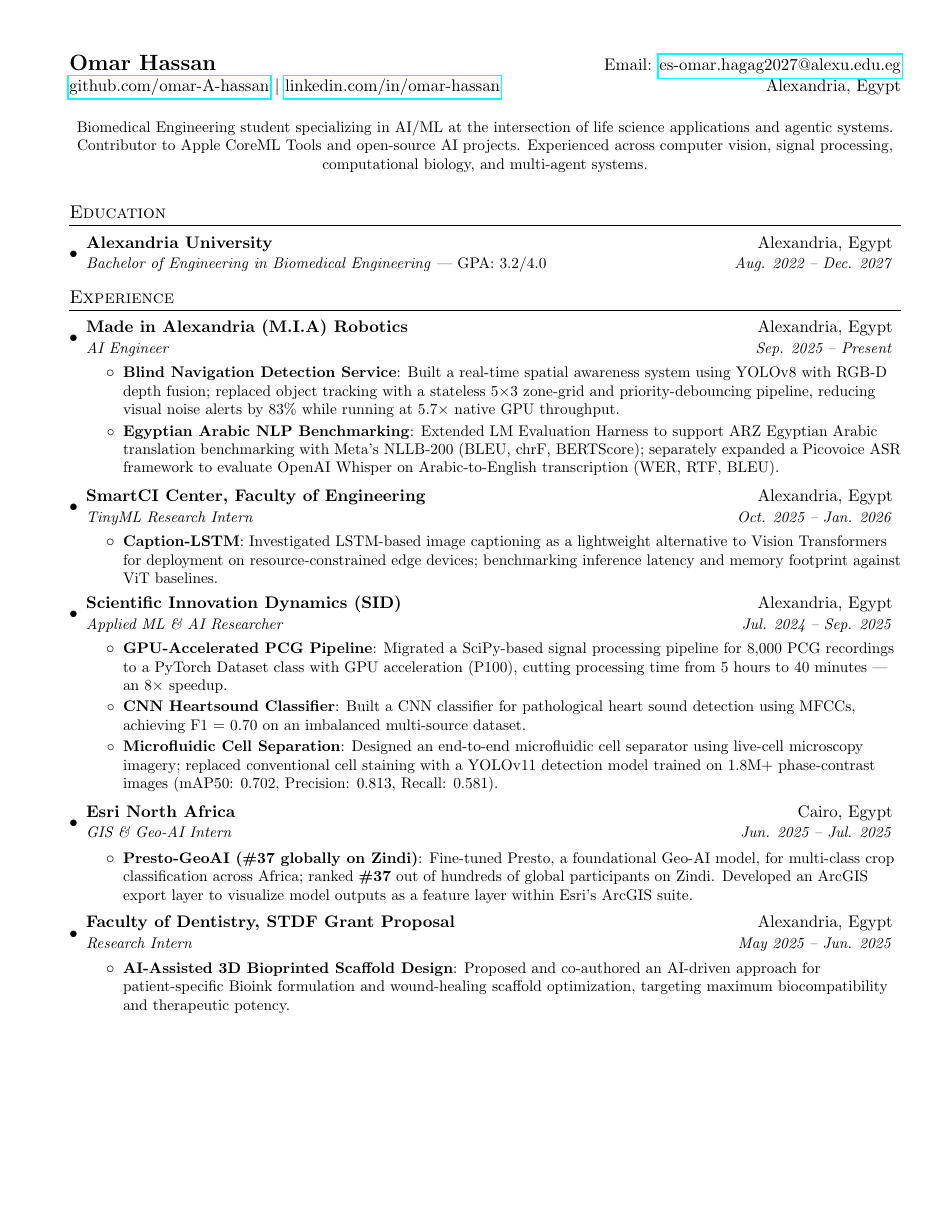
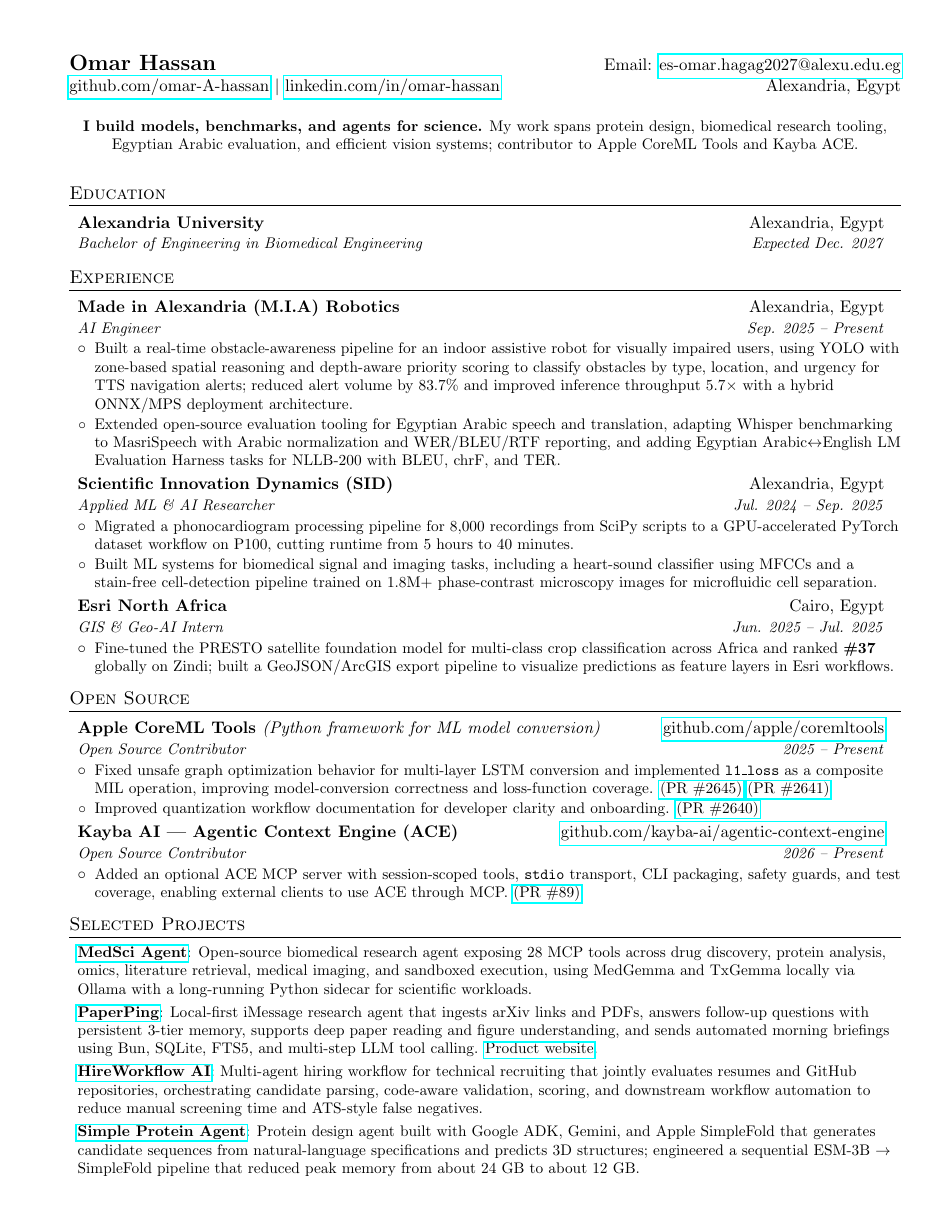
Before and after one commit to omar-A-hassan/resume, a LaTeX CV (resume.tex): page 1 of 2. Compiled offline with pdfLaTeX.

Commit message:
Enhance resume formatting and update content
Added new commands for bullet points and updated resume content to enhance clarity and detail.

```diff
--- a/resume.tex
+++ b/resume.tex
@@ -41,6 +41,10 @@
   }
 }
 
+\newcommand{\resumeBullet}[1]{
+  \item\small{#1 \vspace{-2pt}}
+}
+
 \newcommand{\resumeSubheading}[4]{
   \vspace{-1pt}\item
     \begin{tabular*}{0.97\textwidth}{l@{\extracolsep{\fill}}r}
@@ -53,9 +57,9 @@
 
 \renewcommand{\labelitemii}{$\circ$}
 
-\newcommand{\resumeSubHeadingListStart}{\begin{itemize}[leftmargin=*]}
+\newcommand{\resumeSubHeadingListStart}{\begin{itemize}[leftmargin=*,label={}]}
 \newcommand{\resumeSubHeadingListEnd}{\end{itemize}}
-\newcommand{\resumeItemListStart}{\begin{itemize}}
+\newcommand{\resumeItemListStart}{\begin{itemize}[leftmargin=*,itemsep=1pt,topsep=2pt]}
 \newcommand{\resumeItemListEnd}{\end{itemize}\vspace{-5pt}}
 
 %-------------------------------------------
@@ -71,7 +75,7 @@
 
 \vspace{2pt}
 \begin{center}
-\small{Biomedical Engineering student specializing in AI/ML at the intersection of life science applications and agentic systems. Contributor to Apple CoreML Tools and open-source AI projects. Experienced across computer vision, signal processing, computational biology, and multi-agent systems.}
+\small{\textbf{I build models, benchmarks, and agents for science.} My work spans protein design, biomedical research tooling, Egyptian Arabic evaluation, and efficient vision systems; contributor to Apple CoreML Tools and Kayba ACE.}
 \end{center}
 \vspace{-6pt}
 
@@ -80,7 +84,7 @@
   \resumeSubHeadingListStart
     \resumeSubheading
       {Alexandria University}{Alexandria, Egypt}
-      {Bachelor of Engineering in Biomedical Engineering \textnormal{--- GPA: 3.2/4.0}}{Aug. 2022 -- Dec. 2027}
+      {Bachelor of Engineering in Biomedical Engineering}{Expected Dec. 2027}
   \resumeSubHeadingListEnd
 
 %-----------EXPERIENCE-----------------
@@ -91,55 +95,34 @@
       {Made in Alexandria (M.I.A) Robotics}{Alexandria, Egypt}
       {AI Engineer}{Sep. 2025 -- Present}
       \resumeItemListStart
-        \resumeItem{Blind Navigation Detection Service}
-          {Built a real-time spatial awareness system using YOLOv8 with RGB-D depth fusion; replaced object tracking with a stateless 5$\times$3 zone-grid and priority-debouncing pipeline, reducing visual noise alerts by 83\% while running at 5.7$\times$ native GPU throughput.}
-        \resumeItem{Egyptian Arabic NLP Benchmarking}
-          {Extended LM Evaluation Harness to support ARZ Egyptian Arabic translation benchmarking with Meta's NLLB-200 (BLEU, chrF, BERTScore); separately expanded a Picovoice ASR framework to evaluate OpenAI Whisper on Arabic-to-English transcription (WER, RTF, BLEU).}
-      \resumeItemListEnd
-
-    \resumeSubheading
-      {SmartCI Center, Faculty of Engineering}{Alexandria, Egypt}
-      {TinyML Research Intern}{Oct. 2025 -- Jan. 2026}
-      \resumeItemListStart
-        \resumeItem{Caption-LSTM}
-          {Investigated LSTM-based image captioning as a lightweight alternative to Vision Transformers for deployment on resource-constrained edge devices; benchmarking inference latency and memory footprint against ViT baselines.}
+        \resumeBullet{Built a real-time obstacle-awareness pipeline for an indoor assistive robot for visually impaired users, using YOLO with zone-based spatial reasoning and depth-aware priority scoring to classify obstacles by type, location, and urgency for TTS navigation alerts; reduced alert volume by 83.7\% and improved inference throughput 5.7$\times$ with a hybrid ONNX/MPS deployment architecture.}
+        \resumeBullet{Extended open-source evaluation tooling for Egyptian Arabic speech and translation, adapting Whisper benchmarking to MasriSpeech with Arabic normalization and WER/BLEU/RTF reporting, and adding Egyptian Arabic$\leftrightarrow$English LM Evaluation Harness tasks for NLLB-200 with BLEU, chrF, and TER.}
       \resumeItemListEnd
 
     \resumeSubheading
       {Scientific Innovation Dynamics (SID)}{Alexandria, Egypt}
       {Applied ML \& AI Researcher}{Jul. 2024 -- Sep. 2025}
       \resumeItemListStart
-        \resumeItem{GPU-Accelerated PCG Pipeline}
-          {Migrated a SciPy-based signal processing pipeline for 8,000 PCG recordings to a PyTorch Dataset class with GPU acceleration (P100), cutting processing time from 5 hours to 40 minutes --- an 8$\times$ speedup.}
-        \resumeItem{CNN Heartsound Classifier}
-          {Built a CNN classifier for pathological heart sound detection using MFCCs, achieving F1 = 0.70 on an imbalanced multi-source dataset.}
-        \resumeItem{Microfluidic Cell Separation}
-          {Designed an end-to-end microfluidic cell separator using live-cell microscopy imagery; replaced conventional cell staining with a YOLOv11 detection model trained on 1.8M+ phase-contrast images (mAP50: 0.702, Precision: 0.813, Recall: 0.581).}
+        \resumeBullet{Migrated a phonocardiogram processing pipeline for 8,000 recordings from SciPy scripts to a GPU-accelerated PyTorch dataset workflow on P100, cutting runtime from 5 hours to 40 minutes.}
+        \resumeBullet{Built ML systems for biomedical signal and imaging tasks, including a heart-sound classifier using MFCCs and a stain-free cell-detection pipeline trained on 1.8M+ phase-contrast microscopy images for microfluidic cell separation.}
       \resumeItemListEnd
 
     \resumeSubheading
       {Esri North Africa}{Cairo, Egypt}
       {GIS \& Geo-AI Intern}{Jun. 2025 -- Jul. 2025}
       \resumeItemListStart
-        \resumeItem{Presto-GeoAI (\#37 globally on Zindi)}
-          {Fine-tuned Presto, a foundational Geo-AI model, for multi-class crop classification across Africa; ranked \textbf{\#37} out of hundreds of global participants on Zindi. Developed an ArcGIS export layer to visualize model outputs as a feature layer within Esri's ArcGIS suite.}
-      \resumeItemListEnd
-
-    \resumeSubheading
-      {Faculty of Dentistry, STDF Grant Proposal}{Alexandria, Egypt}
-      {Research Intern}{May 2025 -- Jun. 2025}
-      \resumeItemListStart
-        \resumeItem{AI-Assisted 3D Bioprinted Scaffold Design}
-          {Proposed and co-authored an AI-driven approach for patient-specific Bioink formulation and wound-healing scaffold optimization, targeting maximum biocompatibility and therapeutic potency.}
+        \resumeBullet{Fine-tuned the PRESTO satellite foundation model for multi-class crop classification across Africa and ranked \textbf{\#37} globally on Zindi; built a GeoJSON/ArcGIS export pipeline to visualize predictions as feature layers in Esri workflows.}
       \resumeItemListEnd
 
   \resumeSubHeadingListEnd
 
 %-----------OPEN SOURCE CONTRIBUTIONS-----------------
-\section{Open Source Contributions}
+\section{Open Source}
   \resumeSubHeadingListStart
 
     \resumeSubheading
       {Apple CoreML Tools \textnormal{\textit{(Python framework for ML model conversion)}}}{\href{https://github.com/apple/coremltools}{github.com/apple/coremltools}}
       {Open Source Contributor}{2025 -- Present}
       \resumeItemListStart
+        \resumeBullet{Fixed unsafe graph optimization behavior for multi-layer LSTM conversion and implemented \texttt{l1\_loss} as a composite MIL operation, improving model-conversion correctness and loss-function coverage. \href{https://github.com/apple/coremltools/pull/2645}{(PR \#2645)} \href{https://github.com/apple/coremltools/pull/2641}{(PR \#2641)}}
+        \resumeBullet{Improved quantization workflow documentation for developer clarity and onboarding. \href{https://github.com/apple/coremltools/pull/2640}{(PR \#2640)}}
@@ -155,20 +132,23 @@
       {Kayba AI --- Agentic Context Engine (ACE)}{\href{https://github.com/kayba-ai/agentic-context-engine}{github.com/kayba-ai/agentic-context-engine}}
       {Open Source Contributor}{2026 -- Present}
       \resumeItemListStart
-        \resumeItem{MCP Server Integration}
-          {Engineered an optional MCP server for ACE, enabling external clients to securely access its reusable tool services over \texttt{stdio}. \href{https://github.com/kayba-ai/agentic-context-engine/pull/89}{(PR \#89)}}
+        \resumeBullet{Added an optional ACE MCP server with session-scoped tools, \texttt{stdio} transport, CLI packaging, safety guards, and test coverage, enabling external clients to use ACE through MCP. \href{https://github.com/kayba-ai/agentic-context-engine/pull/89}{(PR \#89)}}
       \resumeItemListEnd
 
   \resumeSubHeadingListEnd
 
 %-----------PROJECTS-----------------
-\section{Projects}
+\section{Selected Projects}
   \resumeSubHeadingListStart
 
     \resumeSubItem{\href{https://github.com/omar-A-hassan/medsci-agent}{MedSci Agent}}
-      {Biomedical research multi-agent system with 28 MCP tools powered by MedGemma, TxGemma, and OpenCode. Capabilities include drug ADMET prediction, protein structure search, single-cell RNA-seq analysis, medical image interpretation, and literature retrieval. Built for the MedGemma Impact Challenge.}
+      {Open-source biomedical research agent exposing 28 MCP tools across drug discovery, protein analysis, omics, literature retrieval, medical imaging, and sandboxed execution, using MedGemma and TxGemma locally via Ollama with a long-running Python sidecar for scientific workloads.}
+
+    \resumeSubItem{\href{https://github.com/omar-A-hassan/PaperPing}{PaperPing}}
+      {Local-first iMessage research agent that ingests arXiv links and PDFs, answers follow-up questions with persistent 3-tier memory, supports deep paper reading and figure understanding, and sends automated morning briefings using Bun, SQLite, FTS5, and multi-step LLM tool calling. \href{https://paperping-web.vercel.app/}{Product website}.}
 
     \resumeSubItem{\href{https://github.com/MIA-AI-Team/HireWorkflow-AI}{HireWorkflow AI}}
-      {Multi-agent recruitment automation system built for an IBM watsonx Orchestrate Hackathon. Architected 4 collaborative agents (Orchestrator, CV Parser, GitHub Analyzer, Grader) with React/Planner patterns; integrated MCP tools and Google Drive OAuth; achieved $\sim$80\% reduction in candidate screening time.}
+      {Multi-agent hiring workflow for technical recruiting that jointly evaluates resumes and GitHub repositories, orchestrating candidate parsing, code-aware validation, scoring, and downstream workflow automation to reduce manual screening time and ATS-style false negatives.}
 
     \resumeSubItem{\href{https://github.com/omar-A-hassan/Simple-protein-agent}{Simple Protein Agent}}
+      {Protein design agent built with Google ADK, Gemini, and Apple SimpleFold that generates candidate sequences from natural-language specifications and predicts 3D structures; engineered a sequential ESM-3B $\rightarrow$ SimpleFold pipeline that reduced peak memory from about 24 GB to about 12 GB.}
@@ -193,3 +162,6 @@
+  \item{\textbf{ML/AI}{: PyTorch, ONNX, Computer Vision, Speech/ASR, Arabic NLP, Multimodal \& Agentic Systems}}
+  \item{\textbf{Systems}{: FastAPI, Docker, SQLite, Git}}
+  \item{\textbf{Scientific Computing}{: Scanpy, RDKit, BioPython}}
 \resumeSubHeadingListEnd
 
 \end{document}
```
Also changed, not shown: resume.tex (19 more changed lines).
